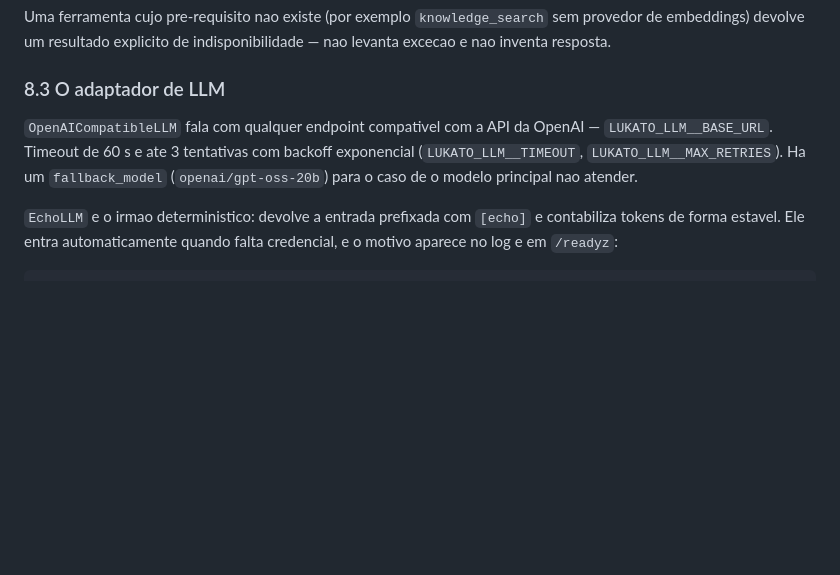
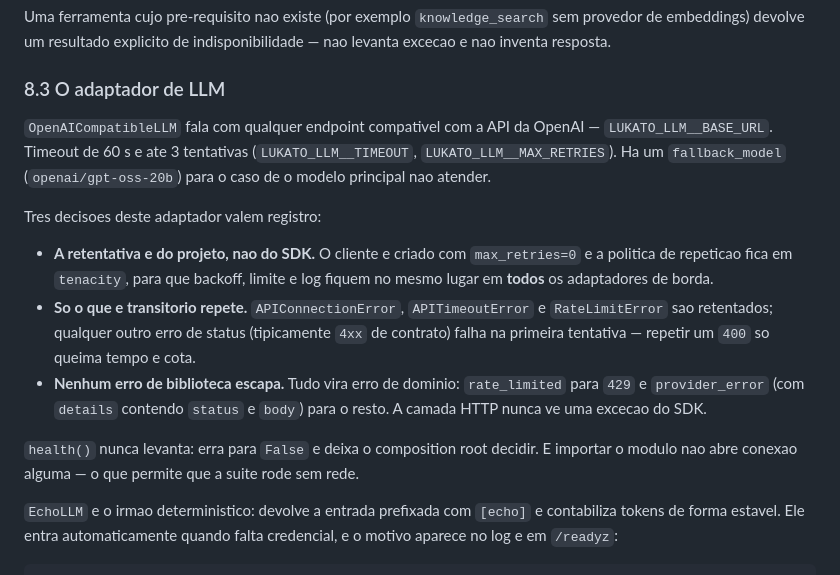
Before and after one commit to sergiogaiotto/lukato, a Markdown page: README.md, the part around the change. GitHub-like rendering; blank space fills up the shorter version.

Commit message:
readme: o adaptador de LLM dizia "retry com backoff" e nada mais
Tres decisoes ficavam de fora, e sao elas que explicam o comportamento sob
falha: a retentativa e do projeto e nao do SDK, para que backoff, limite e
log fiquem no mesmo lugar em todos os adaptadores de borda; so o que e
transitorio repete, porque repetir um 400 de contrato queima tempo e cota;
e nenhum erro de biblioteca escapa para a camada HTTP -- vira rate_limited
ou provider_error com status e corpo nos detalhes.

Acrescenta tambem que importar o modulo nao abre conexao, que e o que
permite a suite rodar sem rede.

Co-Authored-By: Claude Opus 5 <noreply@anthropic.com>
Claude-Session: https://claude.ai/code/session_01AYk2epg89RrSEoeoUWboFy

```diff
--- a/README.md
+++ b/README.md
@@ -1184,9 +1184,24 @@ levanta excecao e nao inventa resposta.
 ### 8.3 O adaptador de LLM
 
 `OpenAICompatibleLLM` fala com qualquer endpoint compativel com a API da OpenAI —
-`LUKATO_LLM__BASE_URL`. Timeout de 60 s e ate 3 tentativas com backoff exponencial
+`LUKATO_LLM__BASE_URL`. Timeout de 60 s e ate 3 tentativas
 (`LUKATO_LLM__TIMEOUT`, `LUKATO_LLM__MAX_RETRIES`). Ha um `fallback_model`
 (`openai/gpt-oss-20b`) para o caso de o modelo principal nao atender.
+
+Tres decisoes deste adaptador valem registro:
+
+- **A retentativa e do projeto, nao do SDK.** O cliente e criado com `max_retries=0` e a
+  politica de repeticao fica em `tenacity`, para que backoff, limite e log fiquem no mesmo
+  lugar em **todos** os adaptadores de borda.
+- **So o que e transitorio repete.** `APIConnectionError`, `APITimeoutError` e
+  `RateLimitError` sao retentados; qualquer outro erro de status (tipicamente `4xx` de
+  contrato) falha na primeira tentativa — repetir um `400` so queima tempo e cota.
+- **Nenhum erro de biblioteca escapa.** Tudo vira erro de dominio: `rate_limited` para
+  `429` e `provider_error` (com `details` contendo `status` e `body`) para o resto. A
+  camada HTTP nunca ve uma excecao do SDK.
+
+`health()` nunca levanta: erra para `False` e deixa o composition root decidir. E importar
+o modulo nao abre conexao alguma — o que permite que a suite rode sem rede.
 
 `EchoLLM` e o irmao deterministico: devolve a entrada prefixada com `[echo]` e contabiliza
 tokens de forma estavel. Ele entra automaticamente quando falta credencial, e o motivo
```
